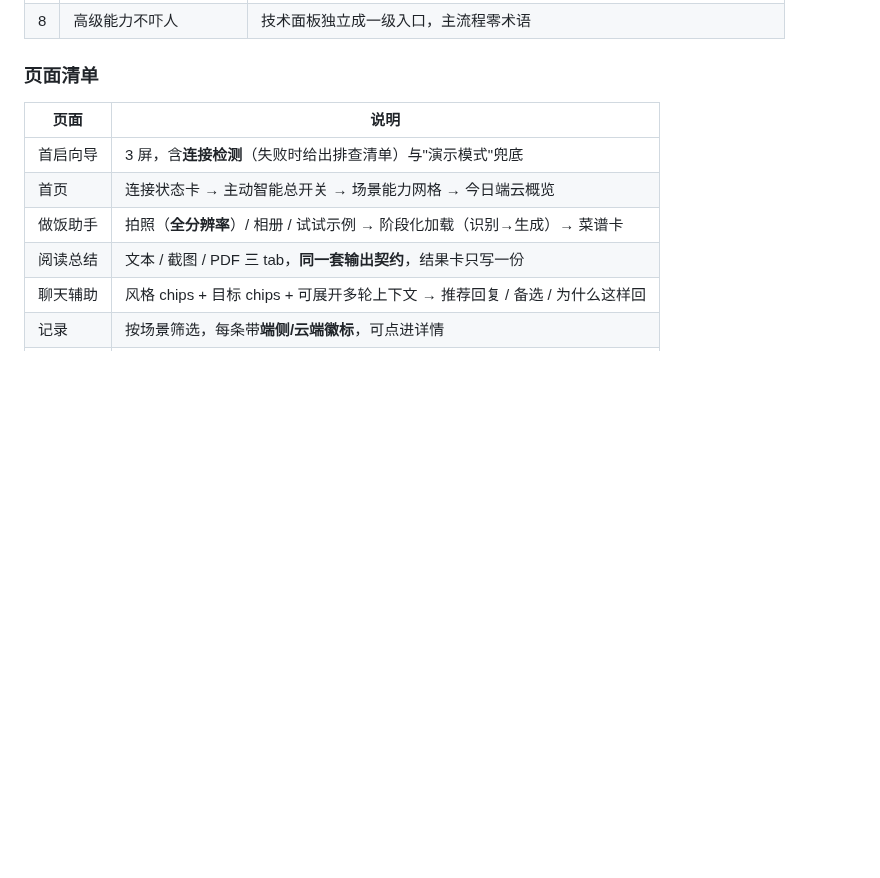
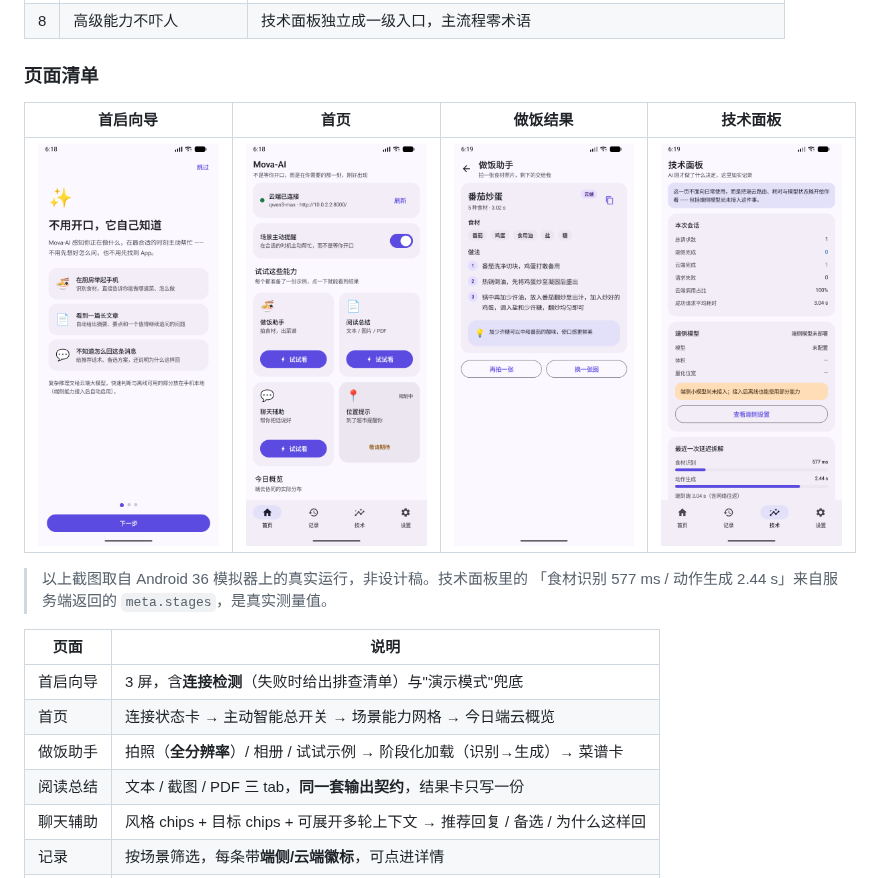
Before and after one commit to Jensen-Yang-CN/Mova-AI, a Markdown page: README.md, the part around the change. Drawn GitHub-style; pictures changed too: docs/screenshots/01-首启向导.png (added), docs/screenshots/02-首页.png (added), docs/screenshots/03-做饭结果.png (added); blank space fills up the shorter version.

```diff
--- a/README.md
+++ b/README.md
@@ -89,6 +89,13 @@
 | 8 | 高级能力不吓人 | 技术面板独立成一级入口，主流程零术语 |
 
 ### 页面清单
+
+| 首启向导 | 首页 | 做饭结果 | 技术面板 |
+|---|---|---|---|
+| ![首启向导](docs/screenshots/01-首启向导.png) | ![首页](docs/screenshots/02-首页.png) | ![做饭结果](docs/screenshots/03-做饭结果.png) | ![技术面板](docs/screenshots/04-技术面板.png) |
+
+> 以上截图取自 Android 36 模拟器上的真实运行，非设计稿。技术面板里的
+> 「食材识别 577 ms / 动作生成 2.44 s」来自服务端返回的 `meta.stages`，是真实测量值。
 
 | 页面 | 说明 |
 |---|---|
```
Also changed, not shown: 2 other files.
